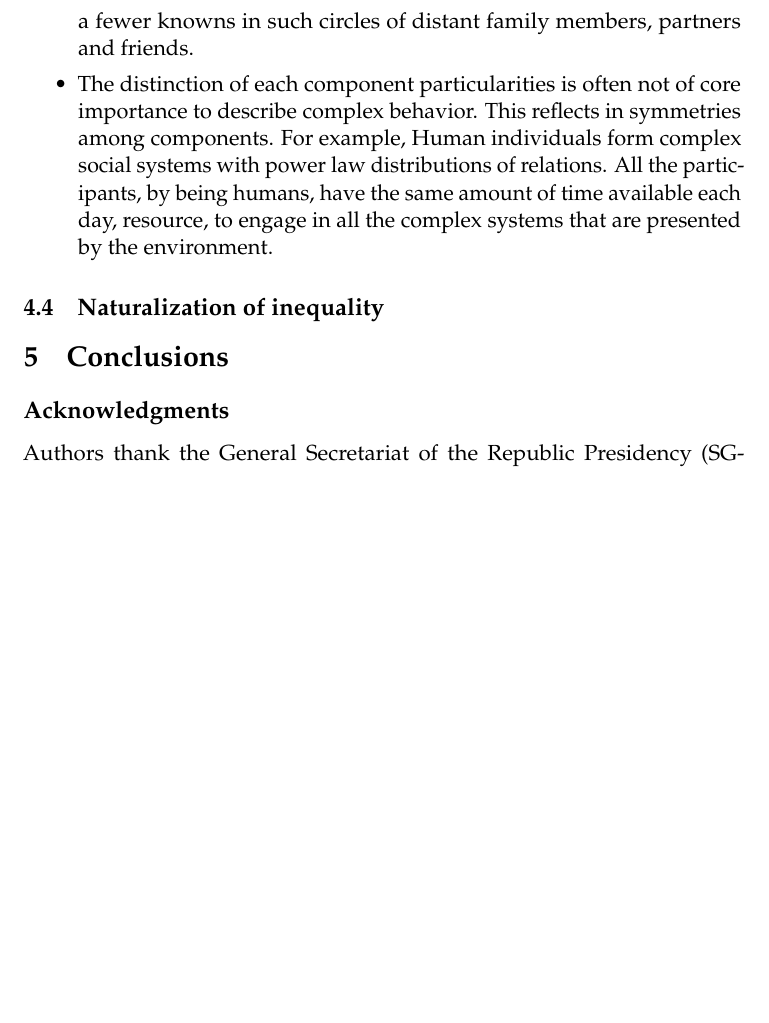
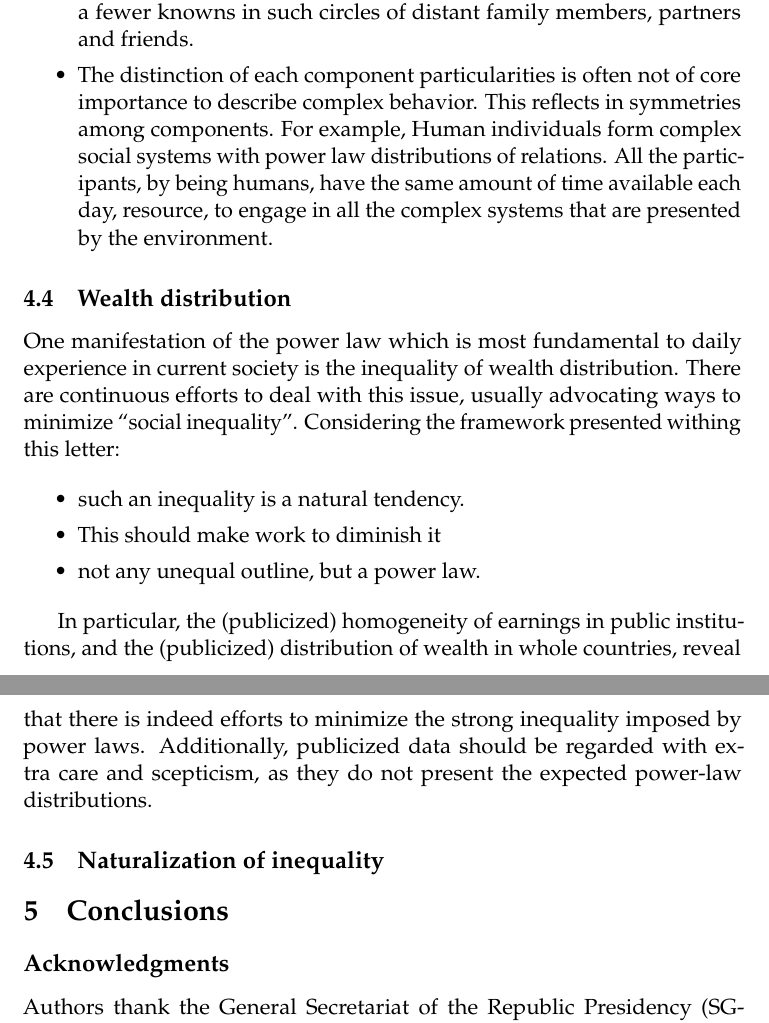
Before and after one commit to ttm/ubiquitousInequality, a LaTeX paper (essay.tex): part of page 6 of 6 before the commit and two parts of pages 6 and 7 of 7 after it, the two joined at a grey line, cut so that both start at the same text, the shorter picture padded with empty space. Compiled offline with pdfLaTeX.

Commit message:
iniciados casos especiais

```diff
--- a/essay.tex
+++ b/essay.tex
@@ -358,6 +387,35 @@ of resources and exhibit other equanimous aspects:
 	\item The distinction of each component particularities is often not of core importance to describe complex behavior.
 		This reflects in symmetries among components. For example, Human individuals form complex social systems with power law distributions of relations. All the participants, by being humans, have the same amount of time available each day, resource, to engage in all the complex systems that are presented by the environment.
 \end{itemize}
+
+
+\subsection{Wealth distribution}
+One manifestation of the power law
+which is most fundamental to daily experience
+in current society is the inequality of wealth distribution.
+There are continuous efforts to deal with this issue,
+usually advocating ways to minimize ``social inequality''.
+Considering the framework presented withing this letter:
+
+\begin{itemize}
+	\item such an inequality is a natural tendency.
+
+	\item This should make work to diminish it
+
+	\item not any unequal outline, but a power law.
+\end{itemize}
+
+In particular, the (publicized)
+homogeneity of earnings in public institutions,
+and the (publicized) distribution of wealth in whole countries,
+reveal that there is indeed efforts to minimize
+the strong inequality imposed by power laws.
+Additionally, publicized data should be regarded with
+extra care and scepticism, as they do not present the
+expected power-law distributions.
+
+
+
 
 \subsection{Naturalization of inequality}
 % proposta de recursos = E ~ k . N para a lei de potência em sistemas reais
```
Also changed, not shown: essay.pdf, essay.tex (31 more changed lines).
